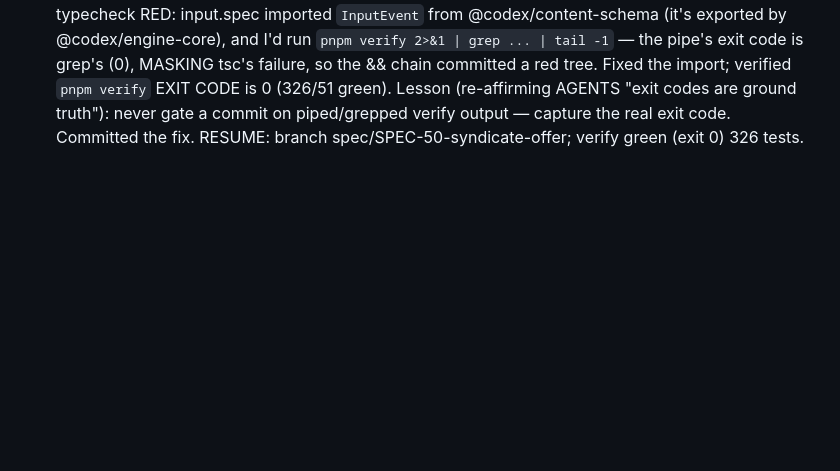
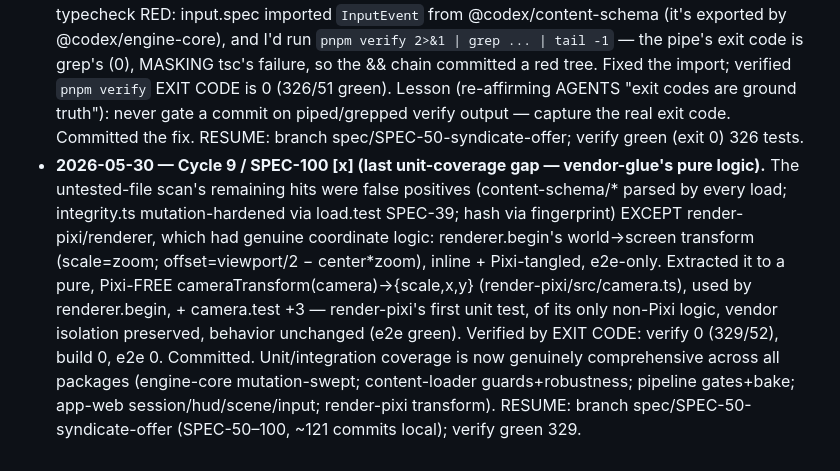
Before and after one commit to michaelcrosato/living-codex, a Markdown page: plan/JOURNAL.md, the part around the change. GitHub-like rendering; blank space fills up the shorter version.

Commit message:
docs(plan): SPEC-100 done — camera transform extracted + tested (coverage comprehensive)
Co-Authored-By: Claude Opus 4.8 (1M context) <noreply@anthropic.com>

```diff
--- a/plan/JOURNAL.md
+++ b/plan/JOURNAL.md
@@ -177,3 +177,4 @@ Supersedes the earlier anchor. **State:** branch `spec/SPEC-50-syndicate-offer`,
 - **2026-05-30 — Cycle 9 / SPEC-98 [x].** Closed a coverage gap on the generation→disk path: bake.ts's finalizeProvenance (stamps human-curation provenance — curatedBy/approvedAt — and re-validates the candidate against the treaty before it's written to content/generated/) was UNTESTED. bake.test +3: stamps the fields while preserving the generated content + origin provenance (authoredBy/models/promptHash); a non-ISO approvedAt is REJECTED (can't bake an invalid pack — re-validation works); the input candidate isn't mutated. pnpm verify green (321/50); golden untouched, audit clean. Committed. RESUME: branch spec/SPEC-50-syndicate-offer (SPEC-50–98, ~115 commits local); verify green 321.
 - **2026-05-30 — Cycle 9 / SPEC-99 [x].** Coverage: InputController (keyboard→InputEvent, the app input layer) was only e2e-smoke-tested (Space + 'd'); its mapping logic was unit-untested — notably the conditional number-key behavior (dialogue choice when a dialogue is open / exit selector otherwise), the branch most likely to regress. Added input.spec via a fake event target: E→Interact, F→Attack (discrete, queue clears on drain); held WASD/arrows → one Move/frame (diagonals; release stops); number keys → UseExit / Choose by dialogue state; choose() no-op with no dialogue. (dialogue-view.ts stays e2e-tested — it's DOM/a11y, the right level.) pnpm verify green (326/51); golden untouched, audit clean. Committed. RESUME: branch spec/SPEC-50-syndicate-offer (SPEC-50–99, ~117 commits local); verify green 326.
 - **2026-05-30 — Cycle 9 / SPEC-99 fix (process lesson).** The SPEC-99 commit landed with typecheck RED: input.spec imported `InputEvent` from @codex/content-schema (it's exported by @codex/engine-core), and I'd run `pnpm verify 2>&1 | grep ... | tail -1` — the pipe's exit code is grep's (0), MASKING tsc's failure, so the && chain committed a red tree. Fixed the import; verified `pnpm verify` EXIT CODE is 0 (326/51 green). Lesson (re-affirming AGENTS "exit codes are ground truth"): never gate a commit on piped/grepped verify output — capture the real exit code. Committed the fix. RESUME: branch spec/SPEC-50-syndicate-offer; verify green (exit 0) 326 tests.
+- **2026-05-30 — Cycle 9 / SPEC-100 [x] (last unit-coverage gap — vendor-glue's pure logic).** The untested-file scan's remaining hits were false positives (content-schema/* parsed by every load; integrity.ts mutation-hardened via load.test SPEC-39; hash via fingerprint) EXCEPT render-pixi/renderer, which had genuine coordinate logic: renderer.begin's world→screen transform (scale=zoom; offset=viewport/2 − center*zoom), inline + Pixi-tangled, e2e-only. Extracted it to a pure, Pixi-FREE cameraTransform(camera)→{scale,x,y} (render-pixi/src/camera.ts), used by renderer.begin, + camera.test +3 — render-pixi's first unit test, of its only non-Pixi logic, vendor isolation preserved, behavior unchanged (e2e green). Verified by EXIT CODE: verify 0 (329/52), build 0, e2e 0. Committed. Unit/integration coverage is now genuinely comprehensive across all packages (engine-core mutation-swept; content-loader guards+robustness; pipeline gates+bake; app-web session/hud/scene/input; render-pixi transform). RESUME: branch spec/SPEC-50-syndicate-offer (SPEC-50–100, ~121 commits local); verify green 329.
```
Also changed, not shown: plan/PROGRESS.md (+1 -0 lines).
